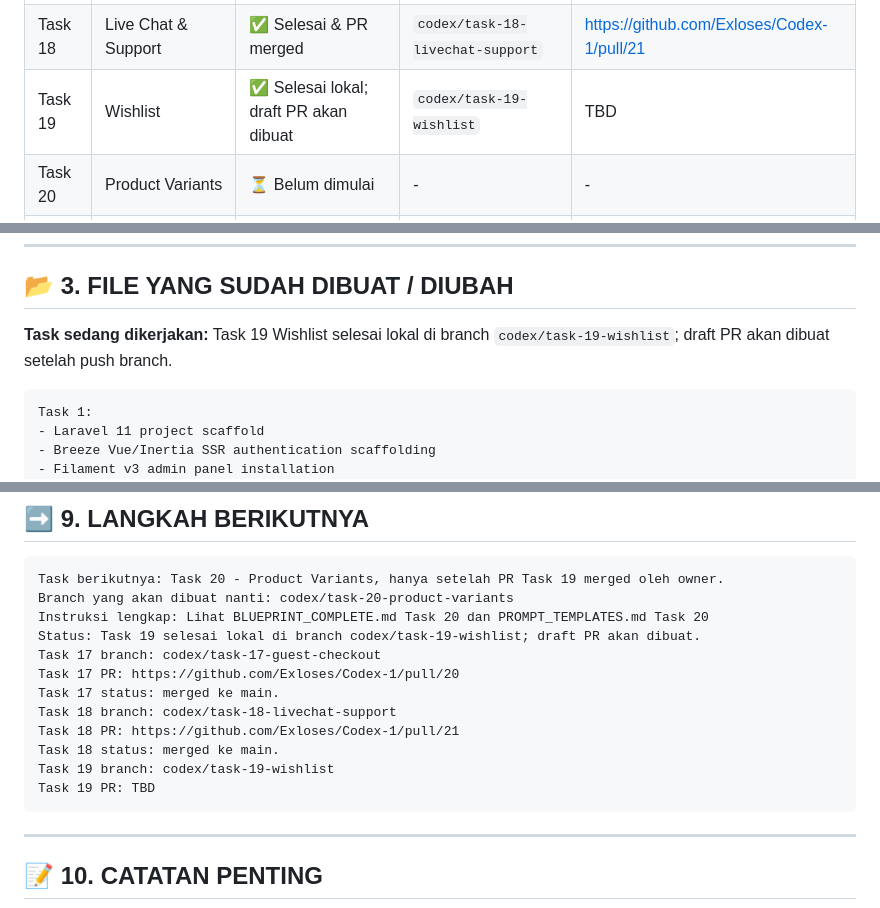
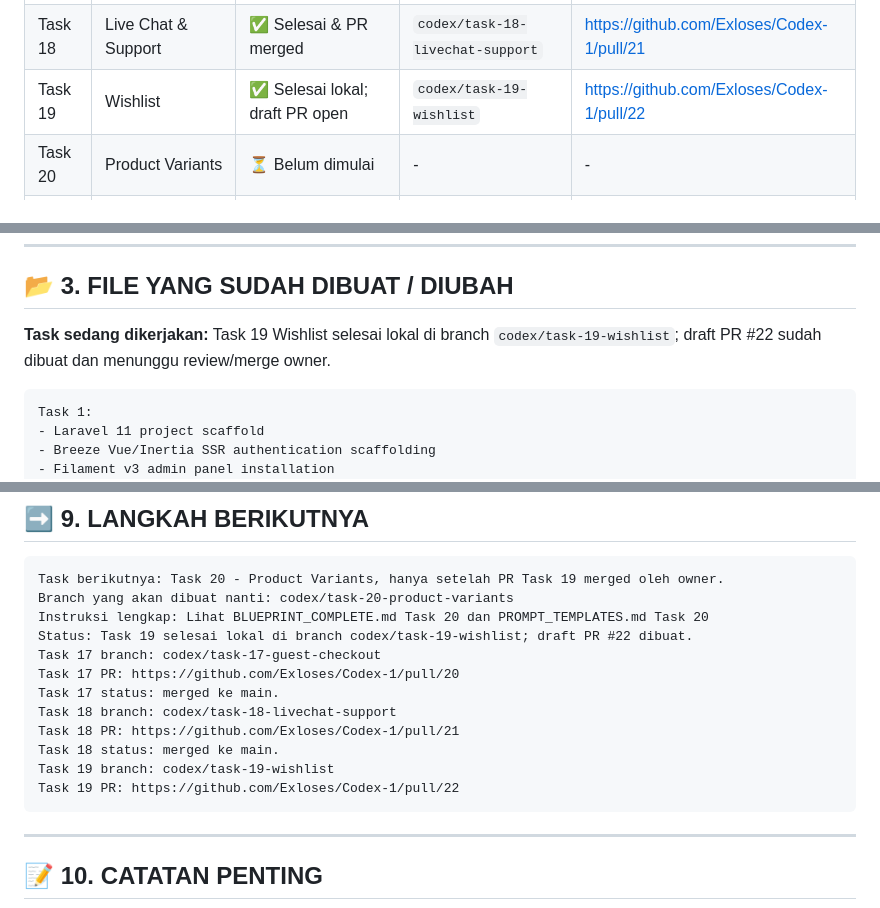
Before and after one commit to Exloses/Codex-1, a Markdown page: PROJECT_STATUS.md, 3 parts joined by grey strips. Rendered like a GitHub page.

Commit message:
chore: update Task 19 PR notes

````diff
--- a/PROJECT_STATUS.md
+++ b/PROJECT_STATUS.md
@@ -43,7 +43,7 @@ Platform e-commerce dropship global dengan 3 panel:
 | Task 16 | Social Login | ✅ Selesai & PR merged | `codex/task-16-social-login` | https://github.com/Exloses/Codex-1/pull/19 |
 | Task 17 | Guest Checkout | ✅ Selesai & PR merged | `codex/task-17-guest-checkout` | https://github.com/Exloses/Codex-1/pull/20 |
 | Task 18 | Live Chat & Support | ✅ Selesai & PR merged | `codex/task-18-livechat-support` | https://github.com/Exloses/Codex-1/pull/21 |
-| Task 19 | Wishlist | ✅ Selesai lokal; draft PR akan dibuat | `codex/task-19-wishlist` | TBD |
+| Task 19 | Wishlist | ✅ Selesai lokal; draft PR open | `codex/task-19-wishlist` | https://github.com/Exloses/Codex-1/pull/22 |
 | Task 20 | Product Variants | ⏳ Belum dimulai | - | - |
 | Task 21 | Order Tracking | ⏳ Belum dimulai | - | - |
 | Task 22 | Return & Refund | ⏳ Belum dimulai | - | - |
@@ -66,7 +66,7 @@ Platform e-commerce dropship global dengan 3 panel:
 
 ## 📂 3. FILE YANG SUDAH DIBUAT / DIUBAH
 
-**Task sedang dikerjakan:** Task 19 Wishlist selesai lokal di branch `codex/task-19-wishlist`; draft PR akan dibuat setelah push branch.
+**Task sedang dikerjakan:** Task 19 Wishlist selesai lokal di branch `codex/task-19-wishlist`; draft PR #22 sudah dibuat dan menunggu review/merge owner.
 
 <!-- Codex update bagian ini setiap task selesai -->
 
@@ -628,7 +628,7 @@ Redis:    Belum dicek
 Task berikutnya: Task 20 - Product Variants, hanya setelah PR Task 19 merged oleh owner.
 Branch yang akan dibuat nanti: codex/task-20-product-variants
 Instruksi lengkap: Lihat BLUEPRINT_COMPLETE.md Task 20 dan PROMPT_TEMPLATES.md Task 20
-Status: Task 19 selesai lokal di branch codex/task-19-wishlist; draft PR akan dibuat.
+Status: Task 19 selesai lokal di branch codex/task-19-wishlist; draft PR #22 dibuat.
 Task 17 branch: codex/task-17-guest-checkout
 Task 17 PR: https://github.com/Exloses/Codex-1/pull/20
 Task 17 status: merged ke main.
@@ -636,7 +636,7 @@ Task 18 branch: codex/task-18-livechat-support
 Task 18 PR: https://github.com/Exloses/Codex-1/pull/21
 Task 18 status: merged ke main.
 Task 19 branch: codex/task-19-wishlist
-Task 19 PR: TBD
+Task 19 PR: https://github.com/Exloses/Codex-1/pull/22
 ```
 
 ---
````
Also changed, not shown: other parts of PROJECT_STATUS.md (+1 -0 lines), PROJECT_MEMORY.md (+2 -2 lines).
